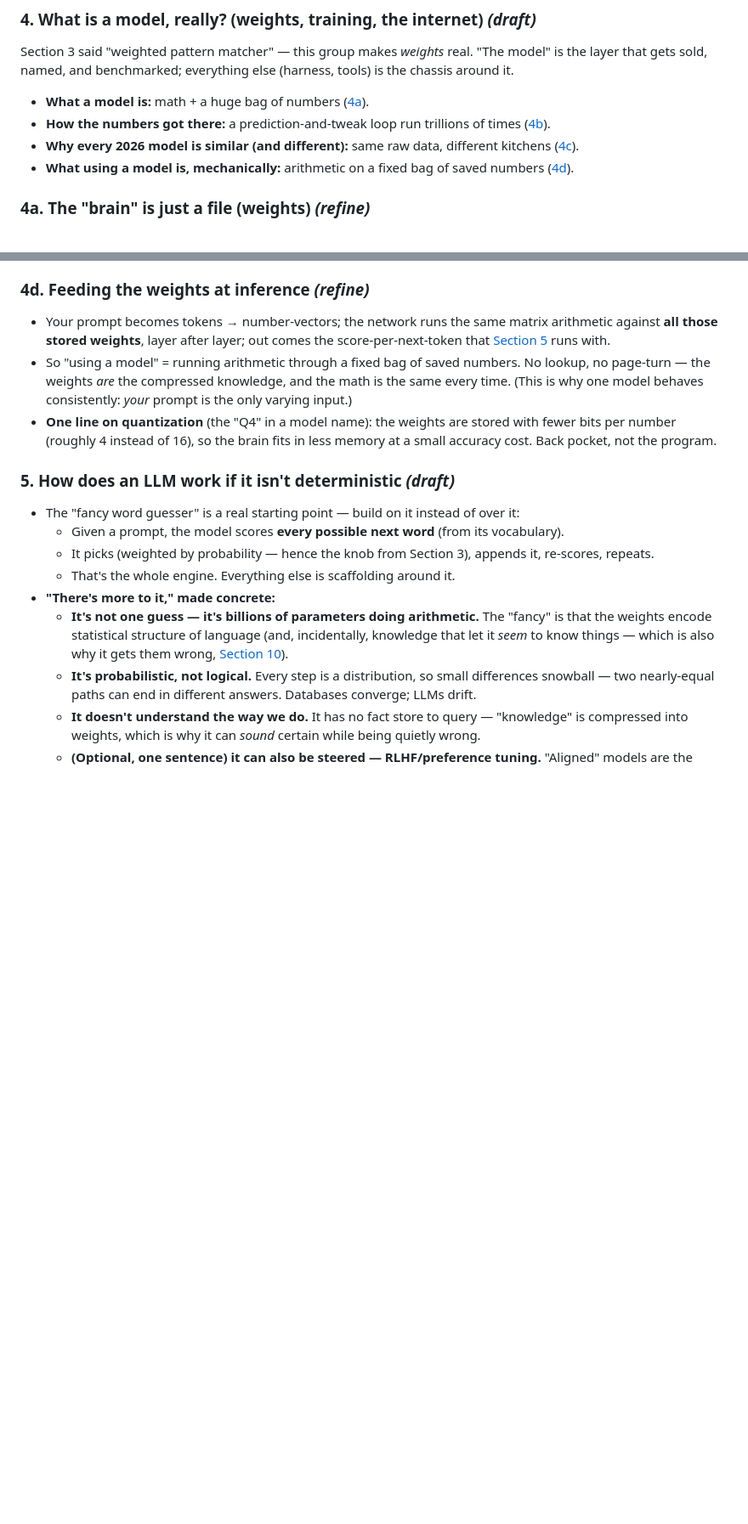
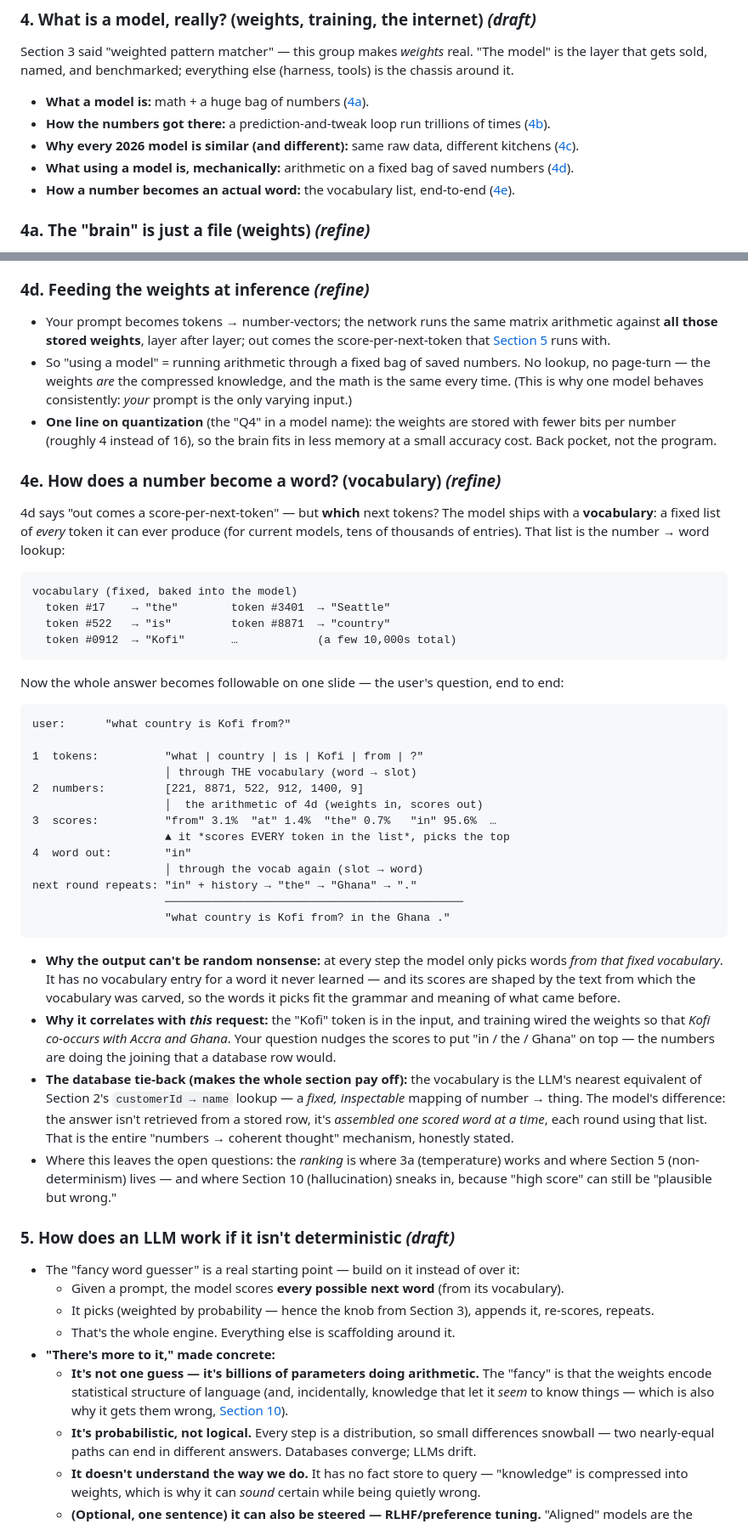
Before and after one commit to MattVevang/agenticworkshop, a Markdown page: v2/workshopv2.md, 2 parts joined by grey strips. Shown at 85% size. GitHub-like rendering; blank space fills up the shorter version.

Commit message:
Add Section 4e: how a number becomes a word (vocabulary)
Closes the 'numbers + math so a coherent thought just appears' gap.
The missing piece the doc omitted: the model ships with a fixed
vocabulary — a number-to-word lookup list. Adds a one-slide end-to-end
diagram tracking the user's 'what country is Kofi from?' question
(tokens → ids → scored list → word, repeated), why output can't be
random nonsense, why the answer tracks the specific request
(co-occurrence statistics in the weights), and the database tie-back
(vocab ~= customerId lookup; the difference is assembly-vs-retrieval).

Co-authored-by: Copilot <223556219+Copilot@users.noreply.github.com>
Copilot-Session: a1f7b520-02d3-44a5-a831-3cf62aade338

````diff
--- a/v2/workshopv2.md
+++ b/v2/workshopv2.md
@@ -146,6 +146,8 @@ chassis around it.
   ([4c](#4c-same-ingredients-different-kitchensdraft)).
 - **What using a model is, mechanically:** arithmetic on a fixed bag of saved numbers
   ([4d](#4d-feeding-the-weights-at-inferencerefine)).
+- **How a number becomes an actual word:** the vocabulary list, end-to-end
+  ([4e](#4e-how-does-a-number-become-a-word-vocabularyrefine)).
 
 ### 4a. The "brain" is just a file (weights) _(refine)_
 
@@ -214,6 +216,54 @@ chassis around it.
 - **One line on quantization** (the "Q4" in a model name): the weights are stored with fewer
   bits per number (roughly 4 instead of 16), so the brain fits in less memory at a small
   accuracy cost. Back pocket, not the program.
+
+### 4e. How does a number become a word? (vocabulary) _(refine)_
+
+4d says "out comes a score-per-next-token" — but **which** next tokens? The model ships
+with a **vocabulary**: a fixed list of *every* token it can ever produce (for current models,
+tens of thousands of entries). That list is the number → word lookup:
+
+```
+vocabulary (fixed, baked into the model)
+  token #17    → "the"        token #3401  → "Seattle"
+  token #522   → "is"         token #8871  → "country"
+  token #0912  → "Kofi"       …            (a few 10,000s total)
+```
+
+Now the whole answer becomes followable on one slide — the user's question, end to end:
+
+```
+user:      "what country is Kofi from?"
+
+1  tokens:          "what | country | is | Kofi | from | ?"
+                    │ through THE vocabulary (word → slot)
+2  numbers:         [221, 8871, 522, 912, 1400, 9]
+                    │  the arithmetic of 4d (weights in, scores out)
+3  scores:          "from" 3.1%  "at" 1.4%  "the" 0.7%   "in" 95.6%  …
+                    ▲ it *scores EVERY token in the list*, picks the top
+4  word out:        "in"
+                    │ through the vocab again (slot → word)
+next round repeats: "in" + history → "the" → "Ghana" → "."
+                    ─────────────────────────────────────────────
+                    "what country is Kofi from? in the Ghana ."
+```
+
+- **Why the output can't be random nonsense:** at every step the model only picks words
+  *from that fixed vocabulary*. It has no vocabulary entry for a word it never learned — and
+  its scores are shaped by the text from which the vocabulary was carved, so the words it
+  picks fit the grammar and meaning of what came before.
+- **Why it correlates with *this* request:** the "Kofi" token is in the input, and training
+  wired the weights so that *Kofi co-occurs with Accra and Ghana*. Your question nudges the
+  scores to put "in / the / Ghana" on top — the numbers are doing the joining that a
+  database row would.
+- **The database tie-back (makes the whole section pay off):** the vocabulary is the LLM's
+  nearest equivalent of Section 2's `customerId → name` lookup — a *fixed, inspectable*
+  mapping of number → thing. The model's difference: the answer isn't retrieved from a
+  stored row, it's *assembled one scored word at a time*, each round using that list. That
+  is the entire "numbers → coherent thought" mechanism, honestly stated.
+- Where this leaves the open questions: the *ranking* is where 3a (temperature) works and
+  where Section 5 (non-determinism) lives — and where Section 10 (hallucination) sneaks in,
+  because "high score" can still be "plausible but wrong."
 
 ### 5. How does an LLM work if it isn't deterministic _(draft)_
 
````
